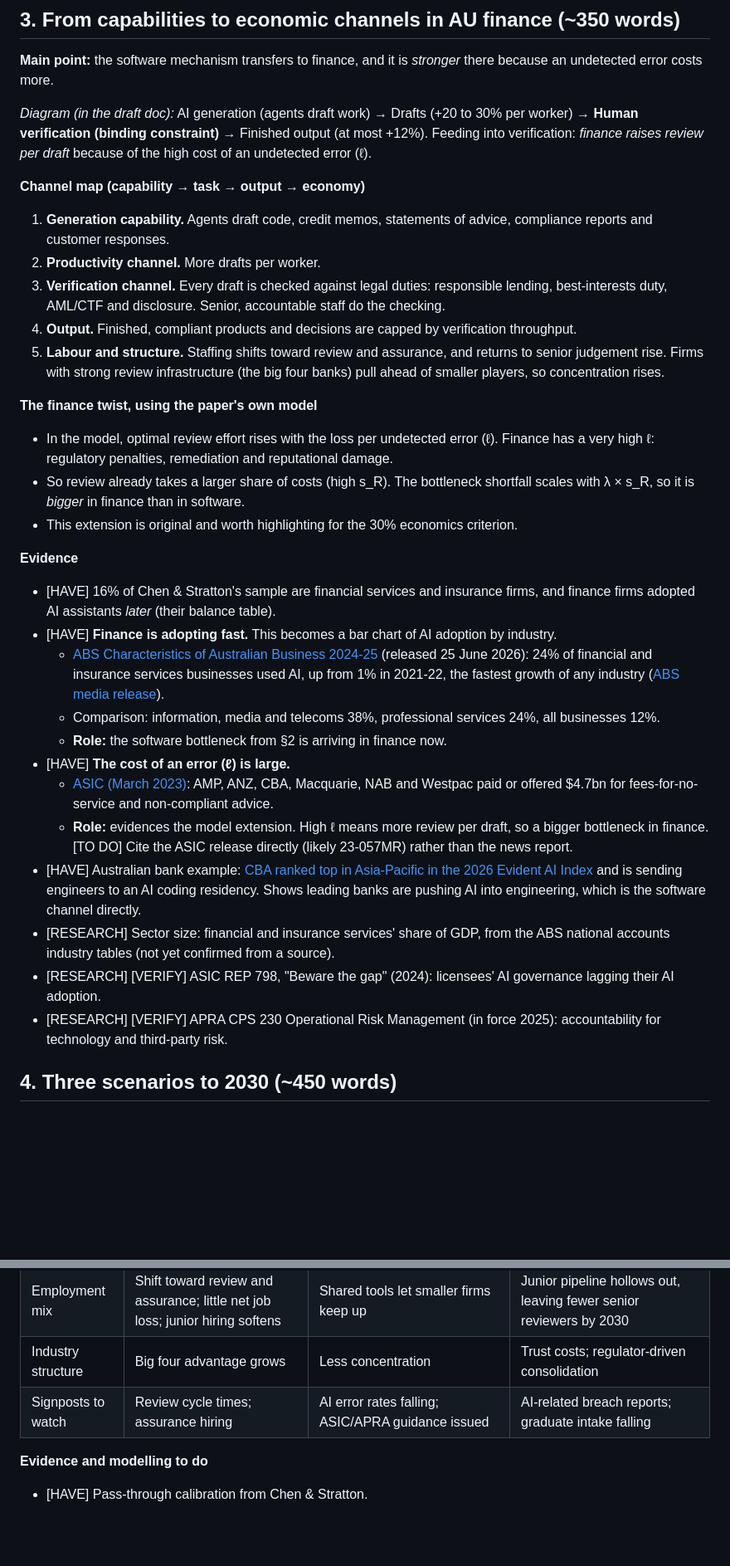
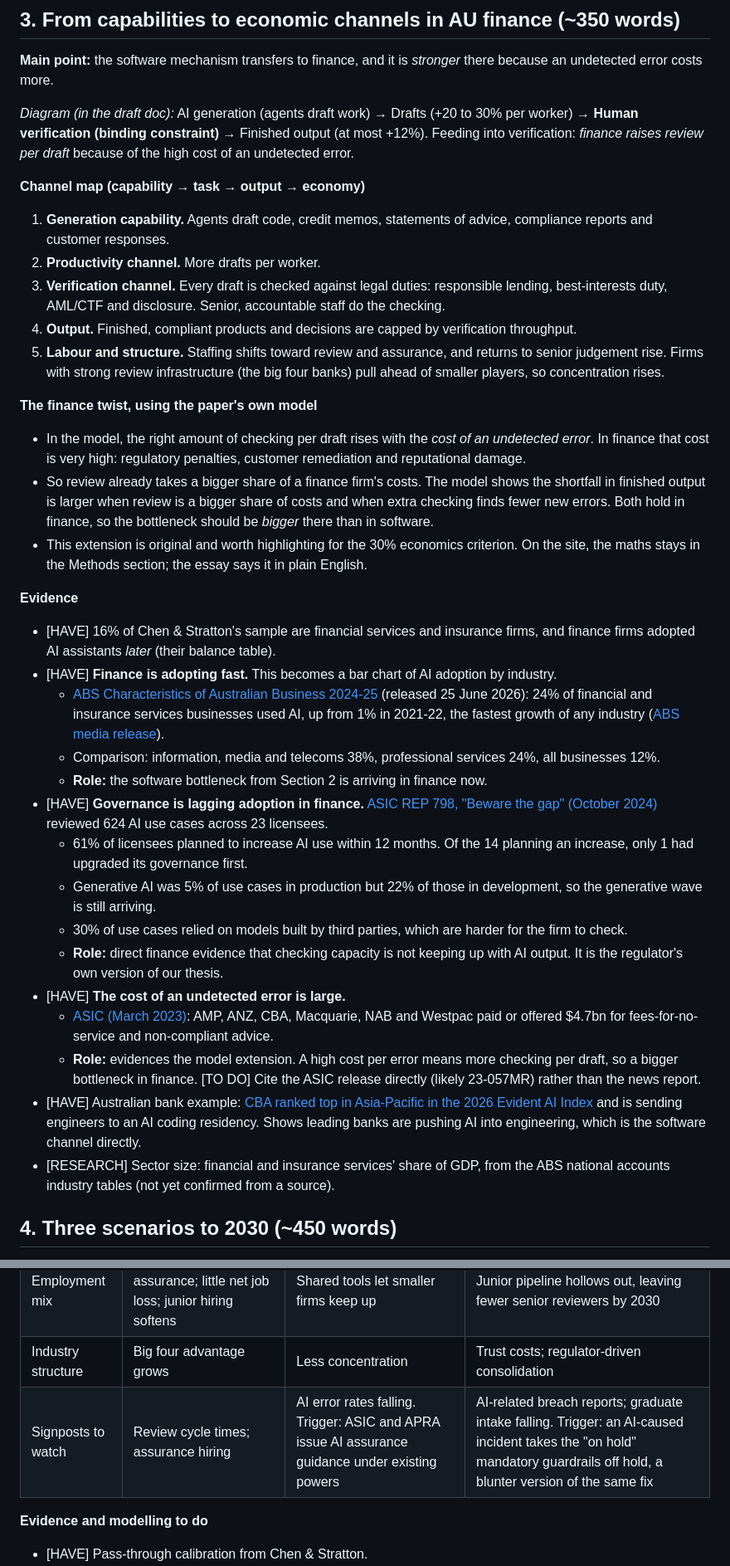
Before and after one commit to tomgenovese/Econ1626-AI-Future-Forecast, a Markdown page: draft/outline.md, 2 parts joined by grey strips. Shown at 83% size. Rendered like a GitHub page; blank space fills up the shorter version.

```diff
--- a/draft/outline.md
+++ b/draft/outline.md
@@ -56,7 +56,7 @@ First-draft outline for ECON1626 Assessment 3, the AI Future Forecast interactiv
 
 **Main point:** the software mechanism transfers to finance, and it is *stronger* there because an undetected error costs more.
 
-*Diagram (in the draft doc):* AI generation (agents draft work) → Drafts (+20 to 30% per worker) → **Human verification (binding constraint)** → Finished output (at most +12%). Feeding into verification: *finance raises review per draft* because of the high cost of an undetected error (ℓ).
+*Diagram (in the draft doc):* AI generation (agents draft work) → Drafts (+20 to 30% per worker) → **Human verification (binding constraint)** → Finished output (at most +12%). Feeding into verification: *finance raises review per draft* because of the high cost of an undetected error.
 
 **Channel map (capability → task → output → economy)**
 
@@ -68,9 +68,9 @@ First-draft outline for ECON1626 Assessment 3, the AI Future Forecast interactiv
 
 **The finance twist, using the paper's own model**
 
-- In the model, optimal review effort rises with the loss per undetected error (ℓ). Finance has a very high ℓ: regulatory penalties, remediation and reputational damage.
-- So review already takes a larger share of costs (high s_R). The bottleneck shortfall scales with λ × s_R, so it is *bigger* in finance than in software.
-- This extension is original and worth highlighting for the 30% economics criterion.
+- In the model, the right amount of checking per draft rises with the *cost of an undetected error*. In finance that cost is very high: regulatory penalties, customer remediation and reputational damage.
+- So review already takes a bigger share of a finance firm's costs. The model shows the shortfall in finished output is larger when review is a bigger share of costs and when extra checking finds fewer new errors. Both hold in finance, so the bottleneck should be *bigger* there than in software.
+- This extension is original and worth highlighting for the 30% economics criterion. On the site, the maths stays in the Methods section; the essay says it in plain English.
 
 **Evidence**
 
@@ -78,14 +78,17 @@ First-draft outline for ECON1626 Assessment 3, the AI Future Forecast interactiv
 - [HAVE] **Finance is adopting fast.** This becomes a bar chart of AI adoption by industry.
     - [ABS Characteristics of Australian Business 2024-25](https://www.abs.gov.au/statistics/industry/technology-and-innovation/characteristics-australian-business/2024-25) (released 25 June 2026): 24% of financial and insurance services businesses used AI, up from 1% in 2021-22, the fastest growth of any industry ([ABS media release](https://www.abs.gov.au/media-centre/media-releases/business-adoption-artificial-intelligence-accelerates-2024-25)).
     - Comparison: information, media and telecoms 38%, professional services 24%, all businesses 12%.
-    - **Role:** the software bottleneck from §2 is arriving in finance now.
-- [HAVE] **The cost of an error (ℓ) is large.**
+    - **Role:** the software bottleneck from Section 2 is arriving in finance now.
+- [HAVE] **Governance is lagging adoption in finance.** [ASIC REP 798, "Beware the gap" (October 2024)](https://download.asic.gov.au/media/mtllqjo0/rep-798-published-29-october-2024.pdf) reviewed 624 AI use cases across 23 licensees.
+    - 61% of licensees planned to increase AI use within 12 months. Of the 14 planning an increase, only 1 had upgraded its governance first.
+    - Generative AI was 5% of use cases in production but 22% of those in development, so the generative wave is still arriving.
+    - 30% of use cases relied on models built by third parties, which are harder for the firm to check.
+    - **Role:** direct finance evidence that checking capacity is not keeping up with AI output. It is the regulator's own version of our thesis.
+- [HAVE] **The cost of an undetected error is large.**
     - [ASIC (March 2023)](https://brokernews.com.au/news/breaking-news/banks-to-pay-4-7-billion-in-compensation-to-customers-282142.aspx): AMP, ANZ, CBA, Macquarie, NAB and Westpac paid or offered $4.7bn for fees-for-no-service and non-compliant advice.
-    - **Role:** evidences the model extension. High ℓ means more review per draft, so a bigger bottleneck in finance. [TO DO] Cite the ASIC release directly (likely 23-057MR) rather than the news report.
+    - **Role:** evidences the model extension. A high cost per error means more checking per draft, so a bigger bottleneck in finance. [TO DO] Cite the ASIC release directly (likely 23-057MR) rather than the news report.
 - [HAVE] Australian bank example: [CBA ranked top in Asia-Pacific in the 2026 Evident AI Index](https://www.brokernews.com.au/news/breaking-news/commbank-tops-asiapacific-ai-ranking-fasttracks-engineer-training-290113.aspx) and is sending engineers to an AI coding residency. Shows leading banks are pushing AI into engineering, which is the software channel directly.
 - [RESEARCH] Sector size: financial and insurance services' share of GDP, from the ABS national accounts industry tables (not yet confirmed from a source).
-- [RESEARCH] [VERIFY] ASIC REP 798, "Beware the gap" (2024): licensees' AI governance lagging their AI adoption.
-- [RESEARCH] [VERIFY] APRA CPS 230 Operational Risk Management (in force 2025): accountability for technology and third-party risk.
 
 ## 4. Three scenarios to 2030 (~450 words)
 
@@ -98,7 +101,7 @@ The scenarios differ on two things: how fast verification capacity grows, and wh
 | Pass-through | About 0.3 to 0.4 (Harvard calibration) | Rises toward 0.7 or more | Flat or negative after remediation |
 | Employment mix | Shift toward review and assurance; little net job loss; junior hiring softens | Shared tools let smaller firms keep up | Junior pipeline hollows out, leaving fewer senior reviewers by 2030 |
 | Industry structure | Big four advantage grows | Less concentration | Trust costs; regulator-driven consolidation |
-| Signposts to watch | Review cycle times; assurance hiring | AI error rates falling; ASIC/APRA guidance issued | AI-related breach reports; graduate intake falling |
+| Signposts to watch | Review cycle times; assurance hiring | AI error rates falling. Trigger: ASIC and APRA issue AI assurance guidance under existing powers | AI-related breach reports; graduate intake falling. Trigger: an AI-caused incident takes the "on hold" mandatory guardrails off hold, a blunter version of the same fix |
 
 **Evidence and modelling to do**
 
```
Also changed, not shown: other parts of draft/outline.md (+32 -23 lines).
